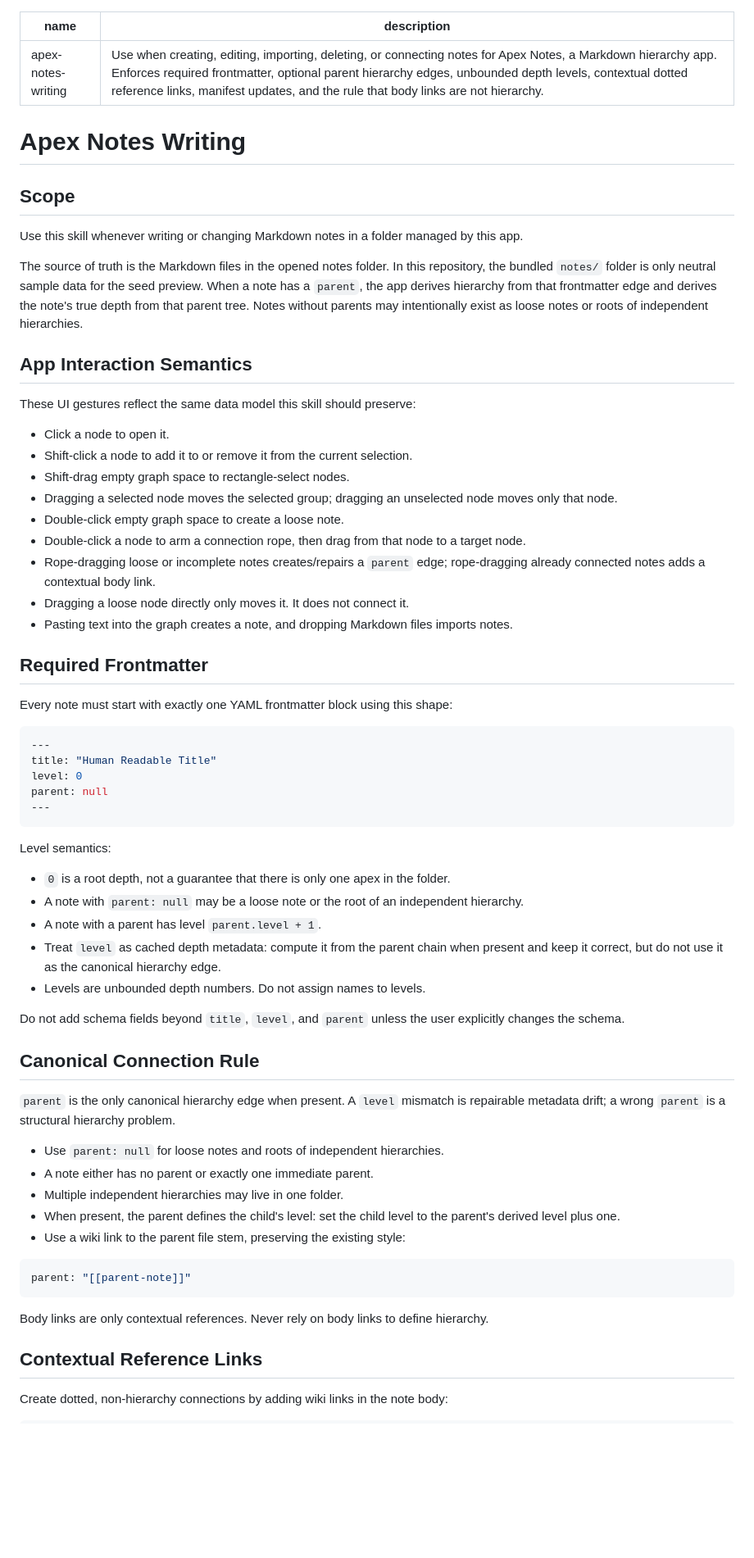
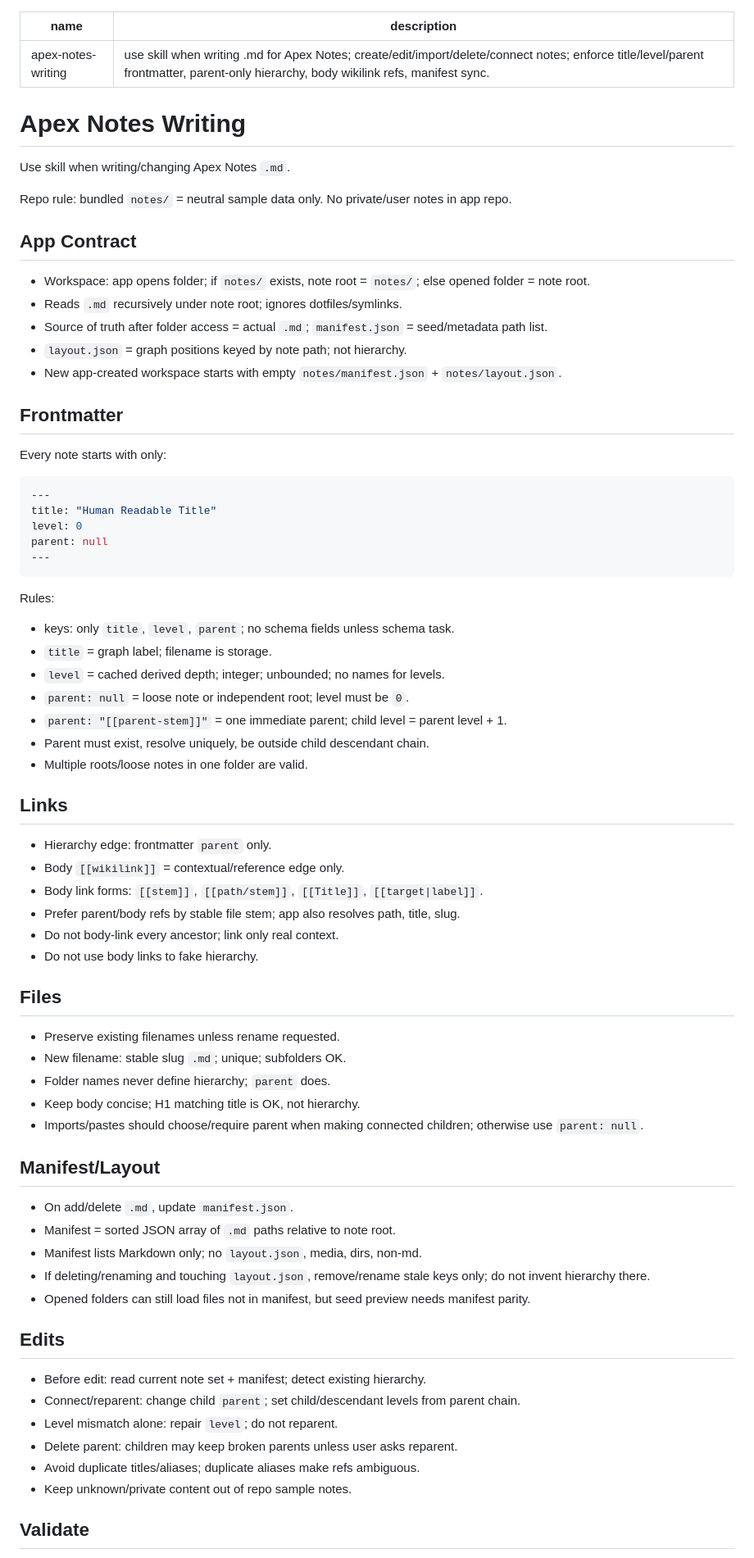
Before and after one commit to boriemannetje/apex-notes, a Markdown page: skills/apex-notes-writing/SKILL.md, the part around one of its changes. Shown at 82% size. Rendered like a GitHub page; blank space fills up the shorter version.

Commit message:
Tighten Apex Notes writing skill

````diff
--- a/skills/apex-notes-writing/SKILL.md
+++ b/skills/apex-notes-writing/SKILL.md
@@ -1,33 +1,25 @@
 ---
 name: apex-notes-writing
-description: Use when creating, editing, importing, deleting, or connecting notes for Apex Notes, a Markdown hierarchy app. Enforces required frontmatter, optional parent hierarchy edges, unbounded depth levels, contextual dotted reference links, manifest updates, and the rule that body links are not hierarchy.
+description: use skill when writing .md for Apex Notes; create/edit/import/delete/connect notes; enforce title/level/parent frontmatter, parent-only hierarchy, body wikilink refs, manifest sync.
 ---
 
 # Apex Notes Writing
 
-## Scope
+Use skill when writing/changing Apex Notes `.md`.
 
-Use this skill whenever writing or changing Markdown notes in a folder managed by this app.
+Repo rule: bundled `notes/` = neutral sample data only. No private/user notes in app repo.
 
-The source of truth is the Markdown files in the opened notes folder. In this repository, the bundled `notes/` folder is only neutral sample data for the seed preview. When a note has a `parent`, the app derives hierarchy from that frontmatter edge and derives the note's true depth from that parent tree. Notes without parents may intentionally exist as loose notes or roots of independent hierarchies.
+## App Contract
 
-## App Interaction Semantics
+- Workspace: app opens folder; if `notes/` exists, note root = `notes/`; else opened folder = note root.
+- Reads `.md` recursively under note root; ignores dotfiles/symlinks.
+- Source of truth after folder access = actual `.md`; `manifest.json` = seed/metadata path list.
+- `layout.json` = graph positions keyed by note path; not hierarchy.
+- New app-created workspace starts with empty `notes/manifest.json` + `notes/layout.json`.
 
-These UI gestures reflect the same data model this skill should preserve:
+## Frontmatter
 
-- Click a node to open it.
-- Shift-click a node to add it to or remove it from the current selection.
-- Shift-drag empty graph space to rectangle-select nodes.
-- Dragging a selected node moves the selected group; dragging an unselected node moves only that node.
-- Double-click empty graph space to create a loose note.
-- Double-click a node to arm a connection rope, then drag from that node to a target node.
-- Rope-dragging loose or incomplete notes creates/repairs a `parent` edge; rope-dragging already connected notes adds a contextual body link.
-- Dragging a loose node directly only moves it. It does not connect it.
-- Pasting text into the graph creates a note, and dropping Markdown files imports notes.
-
-## Required Frontmatter
-
-Every note must start with exactly one YAML frontmatter block using this shape:
+Every note starts with only:
 
 ```yaml
 ---
@@ -37,33 +29,48 @@ parent: null
 ---
 ```
 
-Level semantics:
+Rules:
+- keys: only `title`, `level`, `parent`; no schema fields unless schema task.
+- `title` = graph label; filename is storage.
+- `level` = cached derived depth; integer; unbounded; no names for levels.
+- `parent: null` = loose note or independent root; level must be `0`.
+- `parent: "[[parent-stem]]"` = one immediate parent; child level = parent level + 1.
+- Parent must exist, resolve uniquely, be outside child descendant chain.
+- Multiple roots/loose notes in one folder are valid.
 
-- `0` is a root depth, not a guarantee that there is only one apex in the folder.
-- A note with `parent: null` may be a loose note or the root of an independent hierarchy.
-- A note with a parent has level `parent.level + 1`.
-- Treat `level` as cached depth metadata: compute it from the parent chain when present and keep it correct, but do not use it as the canonical hierarchy edge.
-- Levels are unbounded depth numbers. Do not assign names to levels.
+## Links
 
-Do not add schema fields beyond `title`, `level`, and `parent` unless the user explicitly changes the schema.
+- Hierarchy edge: frontmatter `parent` only.
+- Body `[[wikilink]]` = contextual/reference edge only.
+- Body link forms: `[[stem]]`, `[[path/stem]]`, `[[Title]]`, `[[target|label]]`.
+- Prefer parent/body refs by stable file stem; app also resolves path, title, slug.
+- Do not body-link every ancestor; link only real context.
+- Do not use body links to fake hierarchy.
 
-## Canonical Connection Rule
+## Files
 
-`parent` is the only canonical hierarchy edge when present. A `level` mismatch is repairable metadata drift; a wrong `parent` is a structural hierarchy problem.
+- Preserve existing filenames unless rename requested.
+- New filename: stable slug `.md`; unique; subfolders OK.
+- Folder names never define hierarchy; `parent` does.
+- Keep body concise; H1 matching title is OK, not hierarchy.
+- Imports/pastes should choose/require parent when making connected children; otherwise use `parent: null`.
 
-- Use `parent: null` for loose notes and roots of independent hierarchies.
-- A note either has no parent or exactly one immediate parent.
-- Multiple independent hierarchies may live in one folder.
-- When present, the parent defines the child's level: set the child level to the parent's derived level plus one.
-- Use a wiki link to the parent file stem, preserving the existing style:
+## Manifest/Layout
 
-```yaml
-parent: "[[parent-note]]"
-```
+- On add/delete `.md`, update `manifest.json`.
+- Manifest = sorted JSON array of `.md` paths relative to note root.
+- Manifest lists Markdown only; no `layout.json`, media, dirs, non-md.
+- If deleting/renaming and touching `layout.json`, remove/rename stale keys only; do not invent hierarchy there.
+- Opened folders can still load files not in manifest, but seed preview needs manifest parity.
 
-Body links are only contextual references. Never rely on body links to define hierarchy.
+## Edits
 
-## Contextual Reference Links
+- Before edit: read current note set + manifest; detect existing hierarchy.
+- Connect/reparent: change child `parent`; set child/descendant levels from parent chain.
+- Level mismatch alone: repair `level`; do not reparent.
+- Delete parent: children may keep broken parents unless user asks reparent.
+- Avoid duplicate titles/aliases; duplicate aliases make refs ambiguous.
+- Keep unknown/private content out of repo sample notes.
 
-Create dotted, non-hierarchy connections by adding wiki links in the note body:
+## Validate
 
````
Also changed, not shown: other parts of skills/apex-notes-writing/SKILL.md (+8 -101 lines).
